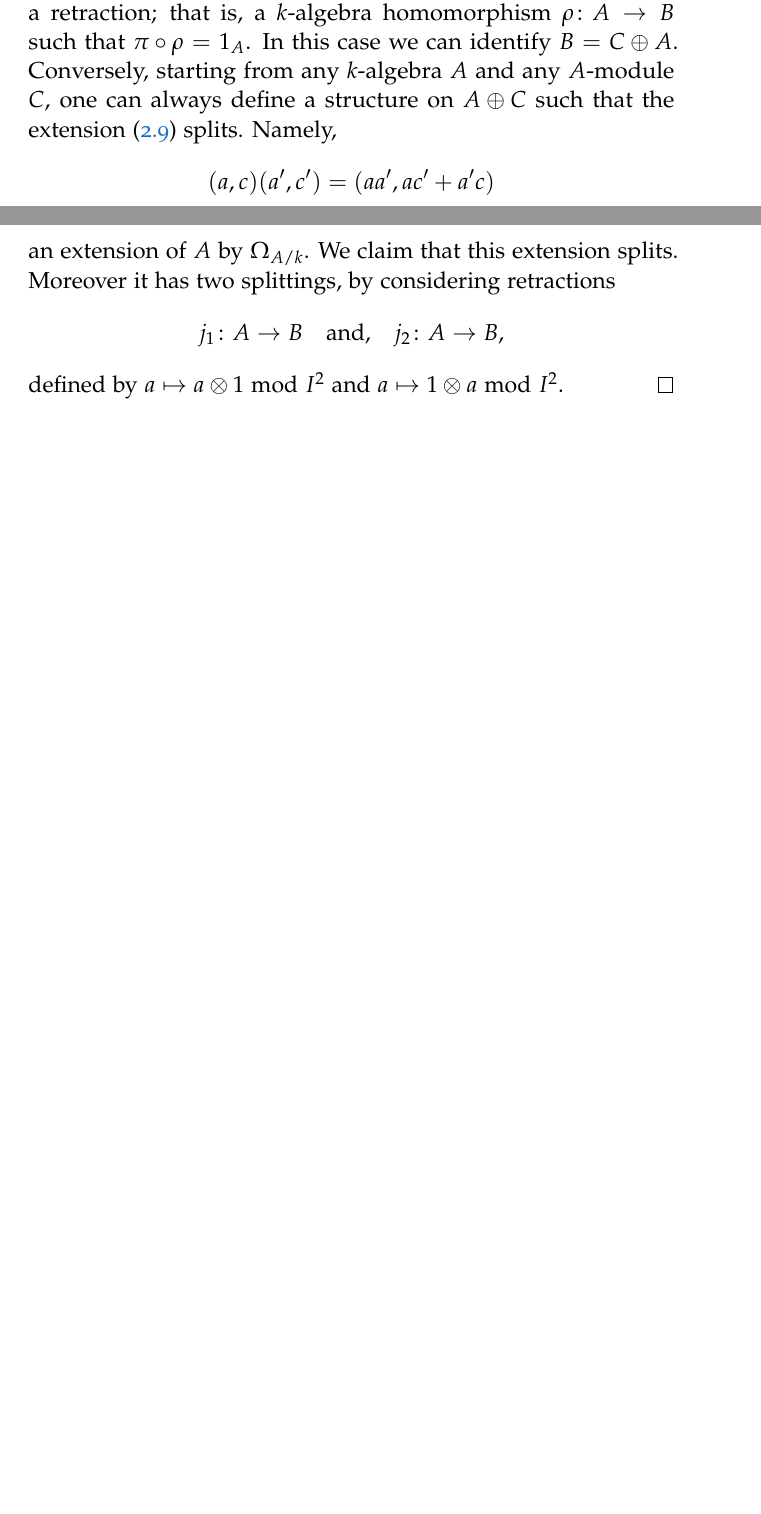
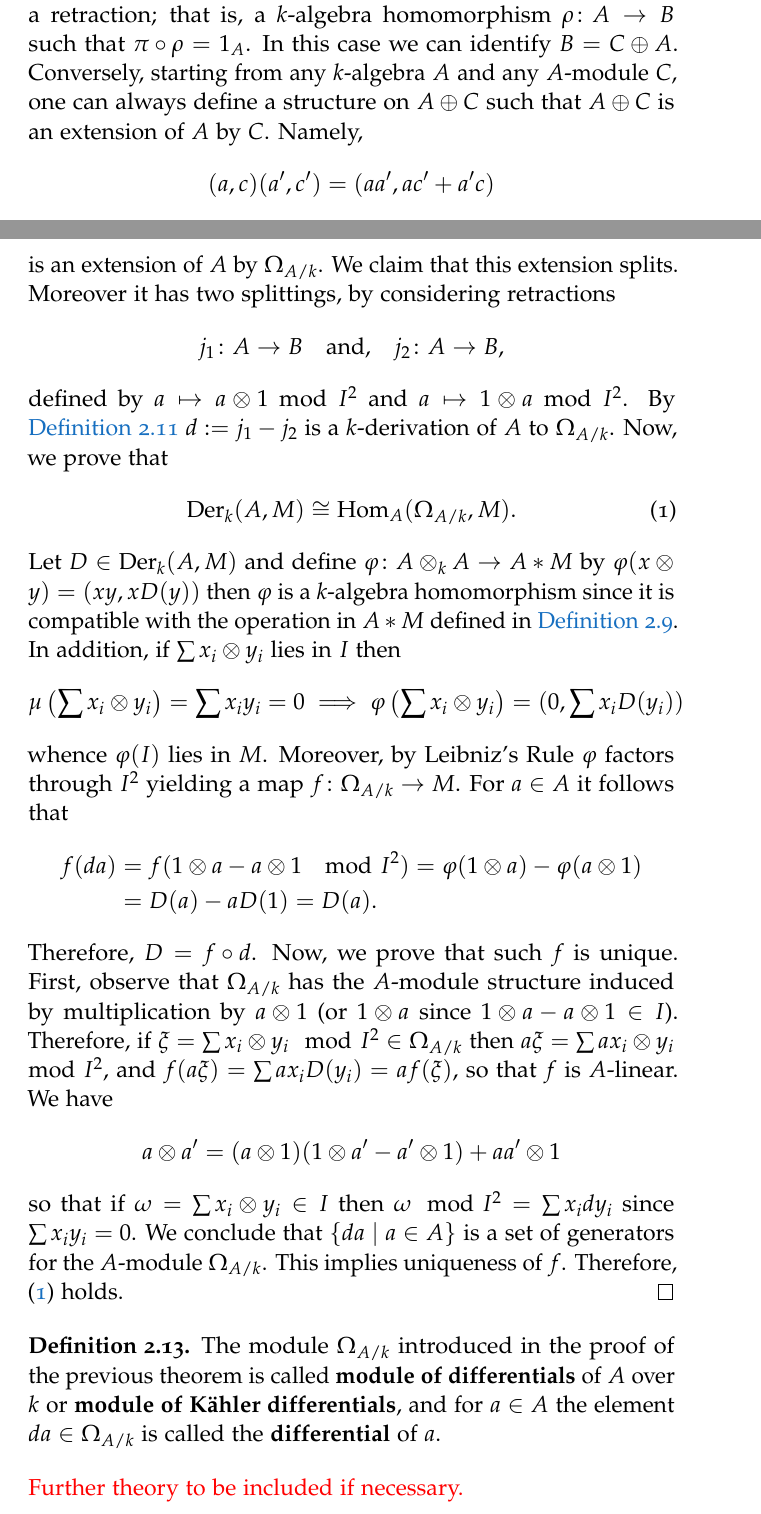
Before and after one commit to juandrojas/Proyecto-de-Grado, a LaTeX thesis (main.tex, which reads Chapters/trace.tex, classicthesis-config.tex): two parts of pages 18 and 19 of 20 before the commit and two parts of pages 18 and 20 of 22 after it, joined at a grey line, cut so that both start at the same text, the shorter picture padded with empty space. Compiled offline with pdfLaTeX.

Commit message:
differential calculus section finished, up to changes

```diff
--- a/Chapters/trace.tex
+++ b/Chapters/trace.tex
@@ -109,7 +109,7 @@ Let $B$ be a $k$-algebra and $C$ an ideal in $B$ with $C^{2} = 0$; set $A =B/C$.
 \[\label{eqn:extension}
 	0 \to C \to B \xrightarrow{\pi} A \to 0
 \]
-As usual, we will say that such sequence \textbf{splits} if there exists a retraction; that is, a $k$-algebra homomorphism $\rho\colon A \to B$ such that $\pi \circ \rho = 1_{A}$. In this case we can identify $B = C\oplus A$. Conversely, starting from any $k$-algebra $A$ and any $A$-module $C$, one can always define a structure on $A \oplus C$ such that the extension (\ref{eqn:extension}) splits. Namely,
+As usual, we will say that such sequence \textbf{splits} if there exists a retraction; that is, a $k$-algebra homomorphism $\rho\colon A \to B$ such that $\pi \circ \rho = 1_{A}$. In this case we can identify $B = C\oplus A$. Conversely, starting from any $k$-algebra $A$ and any $A$-module $C$, one can always define a structure on $A \oplus C$ such that $A\oplus C$ is an extension of $A$ by $C$. Namely,
 \[
 			(a,c)(a',c') = (aa',ac' + a'c)
 \]
@@ -145,11 +153,33 @@ thinking of $f$ as a fixed map. In this situation we say that $h$ is a \textbf{l
 	\[
 		0 \to \Omega_{A/k} \to B \to A \to 0
 	\]
-	an extension of $A$ by $\Omega_{A/k}$. We claim that this extension splits. Moreover it has two splittings, by considering retractions
+	is an extension of $A$ by $\Omega_{A/k}$. We claim that this extension splits. Moreover it has two splittings, by considering retractions
 	\[
 		j_{1}\colon A \to B \quad\text{and,}\quad j_{2}\colon A \to B,
 	\]
-	defined by $a \mapsto a\otimes 1$ mod $I^{2}$ and $a \mapsto 1 \otimes a$ mod $I^{2}$.
+	defined by $a \mapsto a\otimes 1$ mod $I^{2}$ and $a \mapsto 1 \otimes a$ mod $I^{2}$. By \cref{lemm:two-liftings} $d := j_{1} - j_{2}$ is a $k$-derivation of $A$ to $\Omega_{A/k}$. Now, we prove that
+	\begin{align}\label{eqn:representable}
+		\Der_{k}(A,M) &\cong \Hom_{A}(\Omega_{A/k}, M).
+	\end{align}
+	Let $D \in \Der_{k}(A,M)$ and define $\varphi\colon A \otimes_{k} A \to A * M$ by $\varphi(x \otimes y) = (xy, xD(y))$ then $\varphi$ is a $k$-algebra homomorphism since it is compatible with the operation in $A * M$ defined in \cref{def:extension-of-algebras}. In addition, if $\sum x_{i} \otimes y_{i}$ lies in $I$ then
+	\[
+		\mu\left(\sum x_{i} \otimes y_{i}\right) = \sum x_{i}y_{i} = 0 \implies \varphi\left(\sum x_{i} \otimes y_{i}\right) = (0, \sum x_{i}D(y_{i}))
+	\]
+	whence $\varphi(I)$ lies in $M$. Moreover, by Leibniz's Rule $\varphi$ factors through $I^{2}$ yielding a map $f\colon \Omega_{A/k}\to M$. For $a \in A$ it follows that
+	\begin{align*}
+		f(da) &= f(1 \otimes a - a \otimes 1 \mod I^{2}) = \varphi(1 \otimes a) - \varphi(a \otimes 1) \\
+		&= D(a) - aD(1) = D(a).
+	\end{align*}
+	Therefore, $D = f\circ d$. Now, we prove that such $f$ is unique. First, observe that $\Omega_{A/k}$ has the $A$-module structure induced by multiplication by $a \otimes 1$ (or $1 \otimes a$ since $1 \otimes a - a \otimes 1 \in I$). Therefore, if $\xi = \sum x_{i} \otimes y_{i} \mod I^{2} \in \Omega_{A/k}$ then $a\xi = \sum ax_{i}\otimes y_{i} \mod I^{2}$, and $f(a\xi) = \sum ax_{i}D(y_{i}) = af(\xi)$, so that $f$ is $A$-linear. We have
+	\[
+		a \otimes a' = (a \otimes 1)(1 \otimes a' - a' \otimes 1) +  aa' \otimes 1
+	\]
+	so that if $\omega = \sum x_{i}\otimes y_{i} \in I$ then $\omega \mod I^{2} = \sum x_{i} dy_{i}$ since $\sum x_{i}y_{i} = 0$. We conclude that $\{da\mid a\in A\}$ is a set of generators for the $A$-module $\Omega_{A/k}$. This implies uniqueness of $f$. Therefore, (\ref{eqn:representable}) holds.
 \end{proof}
+\begin{definition}\label{def:module-of-differentials}
+	The module $\Omega_{A/k}$ introduced in the proof of the previous theorem is called \textbf{module of differentials} of $A$ over $k$ or \textbf{module of Kähler differentials}, and for $a \in A$ the element $da\in \Omega_{A/k}$ is called the \textbf{differential} of $a$.
+\end{definition}
+\textcolor{red}{Further theory to be included if necessary.}
+
 \subsection*{Trace and Tate Spaces}
 Suppose that $V$ is a Tate space and consider $E = \End_{k}(V)$ the space of continuous endomorphisms of $V$. Thus, by \cref{prop:compact-and-discrete-2-sided-ideal} and \cref{prop:discrete-compact-operators-present-the-whole-space} we have 2-sided ideals $E_{0}, E_{+}$ and $E_{-}$ of $E$ such that $E_{+} + E_{-} = E$ and $E_{0} = E_{+} \cap E_{-}$. Moreover, \cref{rem:discrete-composition-compact} implies that $E_{0}$ is a finitepotent subspace.
--- a/classicthesis-config.tex
+++ b/classicthesis-config.tex
@@ -96,7 +96,7 @@
 }{biblatex}
     \usepackage{biblatex}
 
-\PassOptionsToPackage{fleqn}{amsmath}       % math environments and more by the AMS
+%\PassOptionsToPackage{amsmath}       % math environments and more by the AMS
   \usepackage{amsmath}
 
 % ********************************************************************
--- a/main.tex
+++ b/main.tex
@@ -13,6 +13,7 @@
 \usetikzlibrary{arrows, matrix}
 \usepackage[noabbrev,capitalise,nameinlink]{cleveref} %clever cross-reference in the text
 \usepackage{hyperref}
+\usepackage{mathtools}
 
 
 \PassOptionsToPackage{dvipsnames}{xcolor}
```
Also changed, not shown: main.pdf, Chapters/trace.tex (32 more changed lines).
